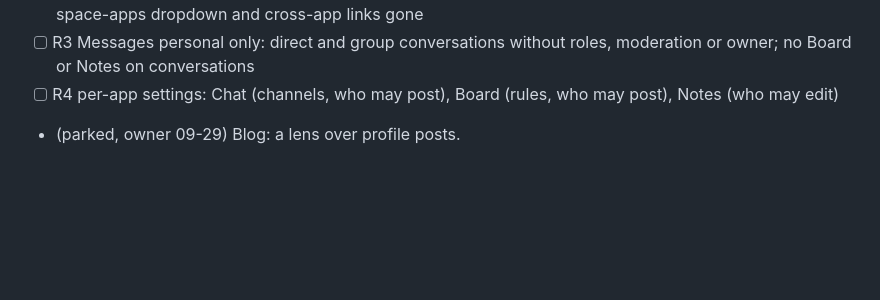
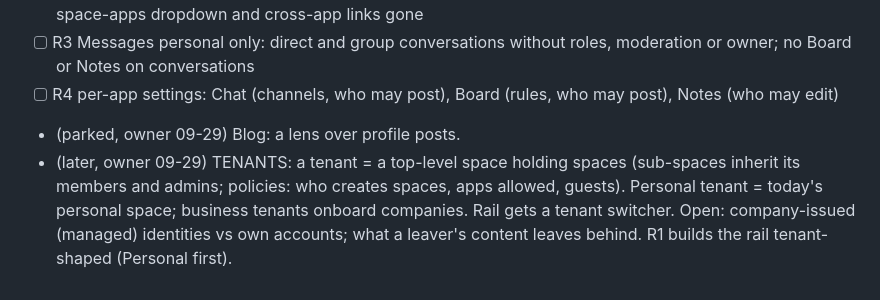
Before and after one commit to craft-ec/craftworks, a Markdown page: .claude/feature-progress.md, the part around the change. Rendered like a GitHub page; blank space fills up the shorter version.

Commit message:
Plan: tenants later

```diff
--- a/.claude/feature-progress.md
+++ b/.claude/feature-progress.md
@@ -526,3 +526,7 @@ capabilities, one source of truth, everything composes, no duplicate code, packa
       Notes on conversations
 - [ ] R4 per-app settings: Chat (channels, who may post), Board (rules, who may post), Notes (who may edit)
 - (parked, owner 09-29) Blog: a lens over profile posts.
+- (later, owner 09-29) TENANTS: a tenant = a top-level space holding spaces (sub-spaces inherit its members and admins;
+  policies: who creates spaces, apps allowed, guests). Personal tenant = today's personal space; business tenants
+  onboard companies. Rail gets a tenant switcher. Open: company-issued (managed) identities vs own accounts; what a
+  leaver's content leaves behind. R1 builds the rail tenant-shaped (Personal first).
```
